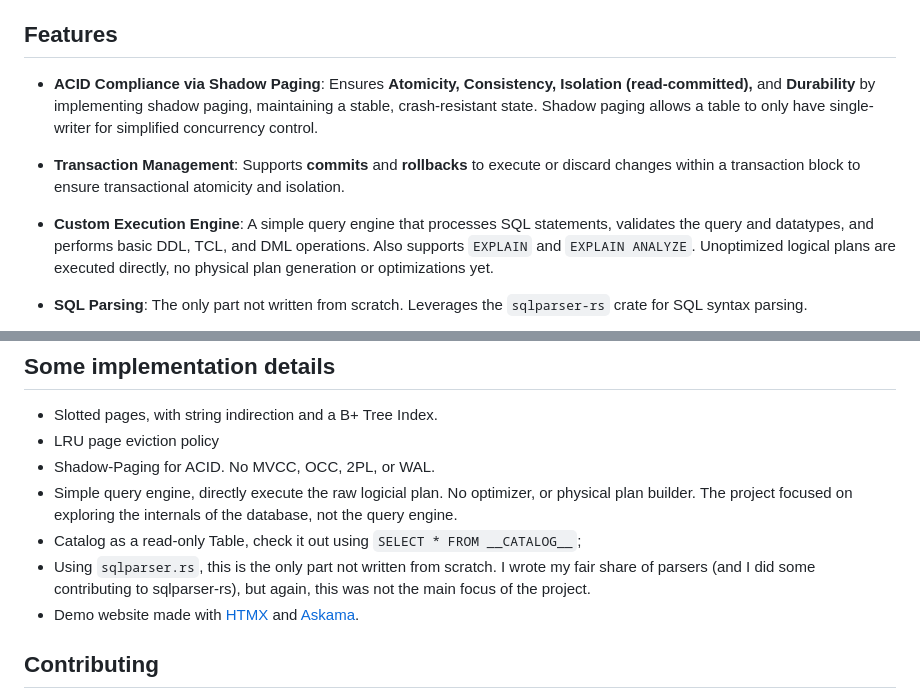
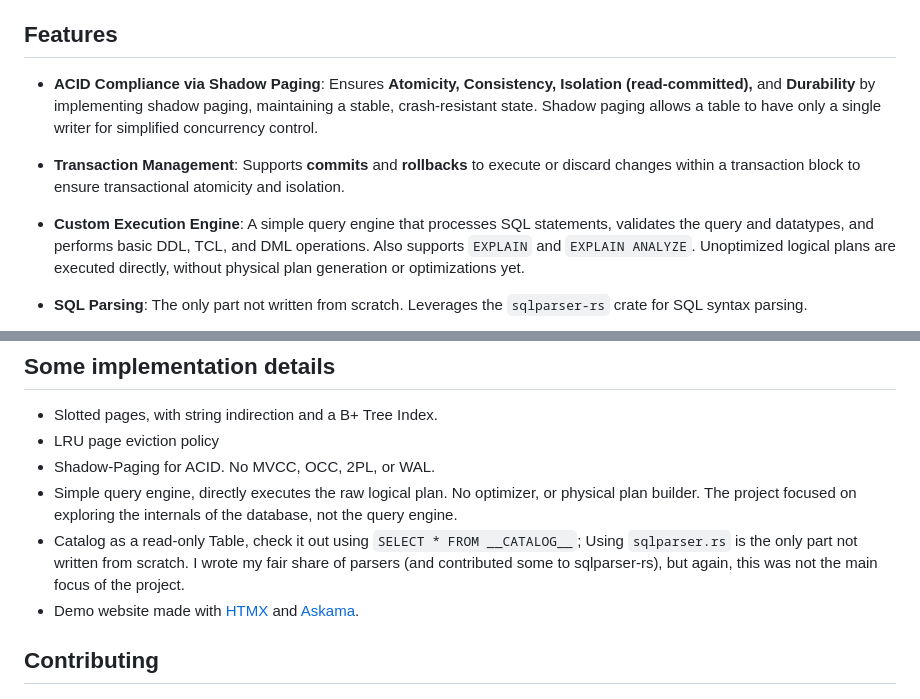
Before and after one commit to MohamedAbdeen21/niwid-db, a Markdown page: README.md, 2 parts joined by grey strips. GitHub-like rendering.

Commit message:
Update README typos

```diff
--- a/README.md
+++ b/README.md
@@ -12,11 +12,11 @@
 
 ## Features
 
-- **ACID Compliance via Shadow Paging**: Ensures **Atomicity, Consistency, Isolation (read-committed),** and **Durability** by implementing shadow paging, maintaining a stable, crash-resistant state. Shadow paging allows a table to only have single-writer for simplified concurrency control.
+- **ACID Compliance via Shadow Paging**: Ensures **Atomicity, Consistency, Isolation (read-committed),** and **Durability** by implementing shadow paging, maintaining a stable, crash-resistant state. Shadow paging allows a table to have only a single writer for simplified concurrency control.
 
 - **Transaction Management**: Supports **commits** and **rollbacks** to execute or discard changes within a transaction block to ensure transactional atomicity and isolation.
 
-- **Custom Execution Engine**: A simple query engine that processes SQL statements, validates the query and datatypes, and performs basic DDL, TCL, and DML operations. Also supports `EXPLAIN` and `EXPLAIN ANALYZE`. Unoptimized logical plans are executed directly, no physical plan generation or optimizations yet.
+- **Custom Execution Engine**: A simple query engine that processes SQL statements, validates the query and datatypes, and performs basic DDL, TCL, and DML operations. Also supports `EXPLAIN` and `EXPLAIN ANALYZE`. Unoptimized logical plans are executed directly, without physical plan generation or optimizations yet.
 
 - **SQL Parsing**: The only part not written from scratch. Leverages the `sqlparser-rs` crate for SQL syntax parsing.
 
@@ -84,10 +84,10 @@ For more examples, check out:
 - Slotted pages, with string indirection and a B+ Tree Index.
 - LRU page eviction policy
 - Shadow-Paging for ACID. No MVCC, OCC, 2PL, or WAL.
-- Simple query engine, directly execute the raw logicial plan. No optimizer, or physical plan builder. The project focused on
+- Simple query engine, directly executes the raw logical plan. No optimizer, or physical plan builder. The project focused on
 exploring the internals of the database, not the query engine.
 - Catalog as a read-only Table, check it out using `SELECT * FROM __CATALOG__`;
-- Using `sqlparser.rs`, this is the only part not written from scratch. I wrote my fair share of parsers (and I did some contributing to sqlparser-rs), but again, this was not the main focus of the project.
+Using `sqlparser.rs` is the only part not written from scratch. I wrote my fair share of parsers (and contributed some to sqlparser-rs), but again, this was not the main focus of the project.
 - Demo website made with [HTMX](https://htmx.org/) and [Askama](https://docs.rs/askama/latest/askama/).
 
 ## Contributing
```
